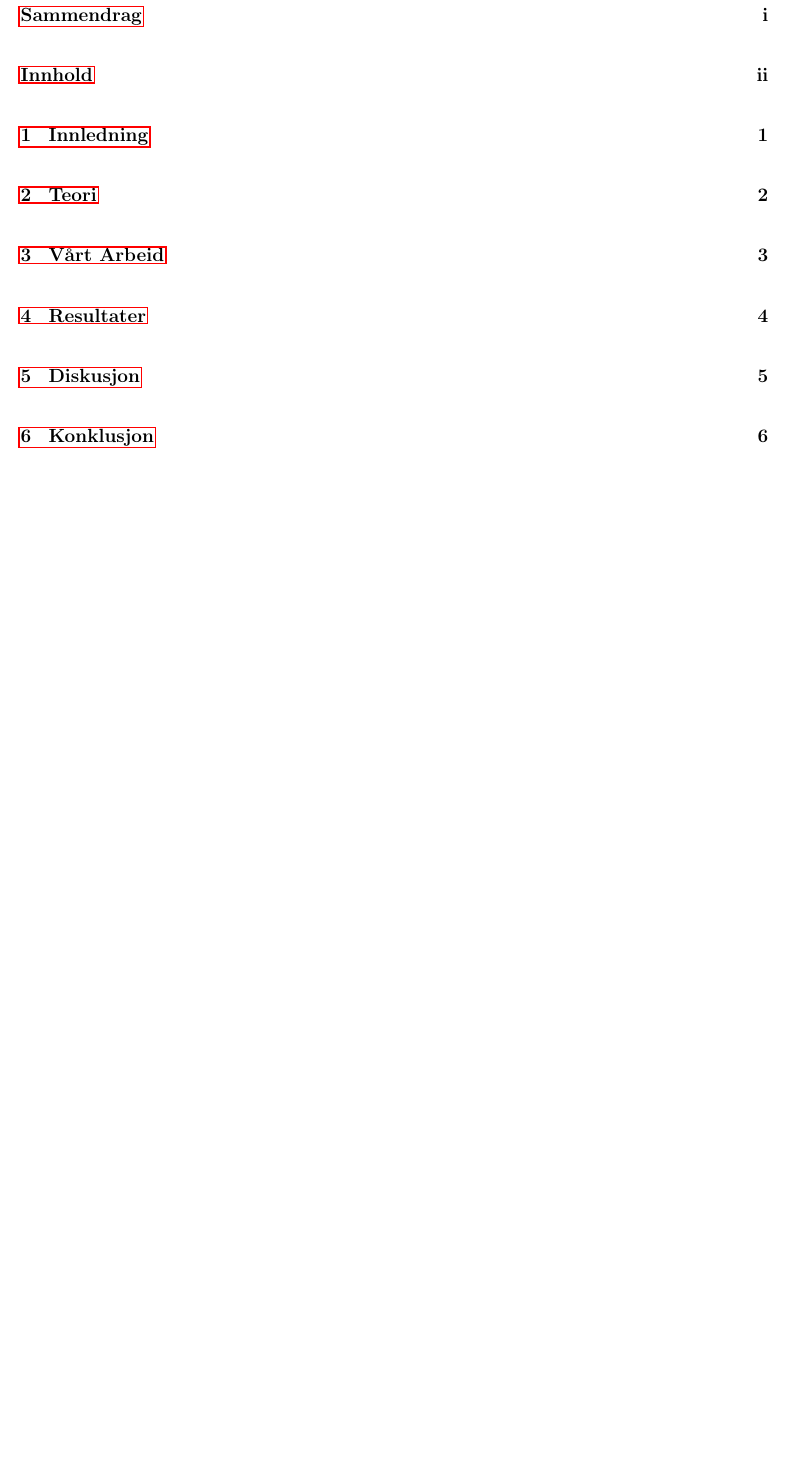
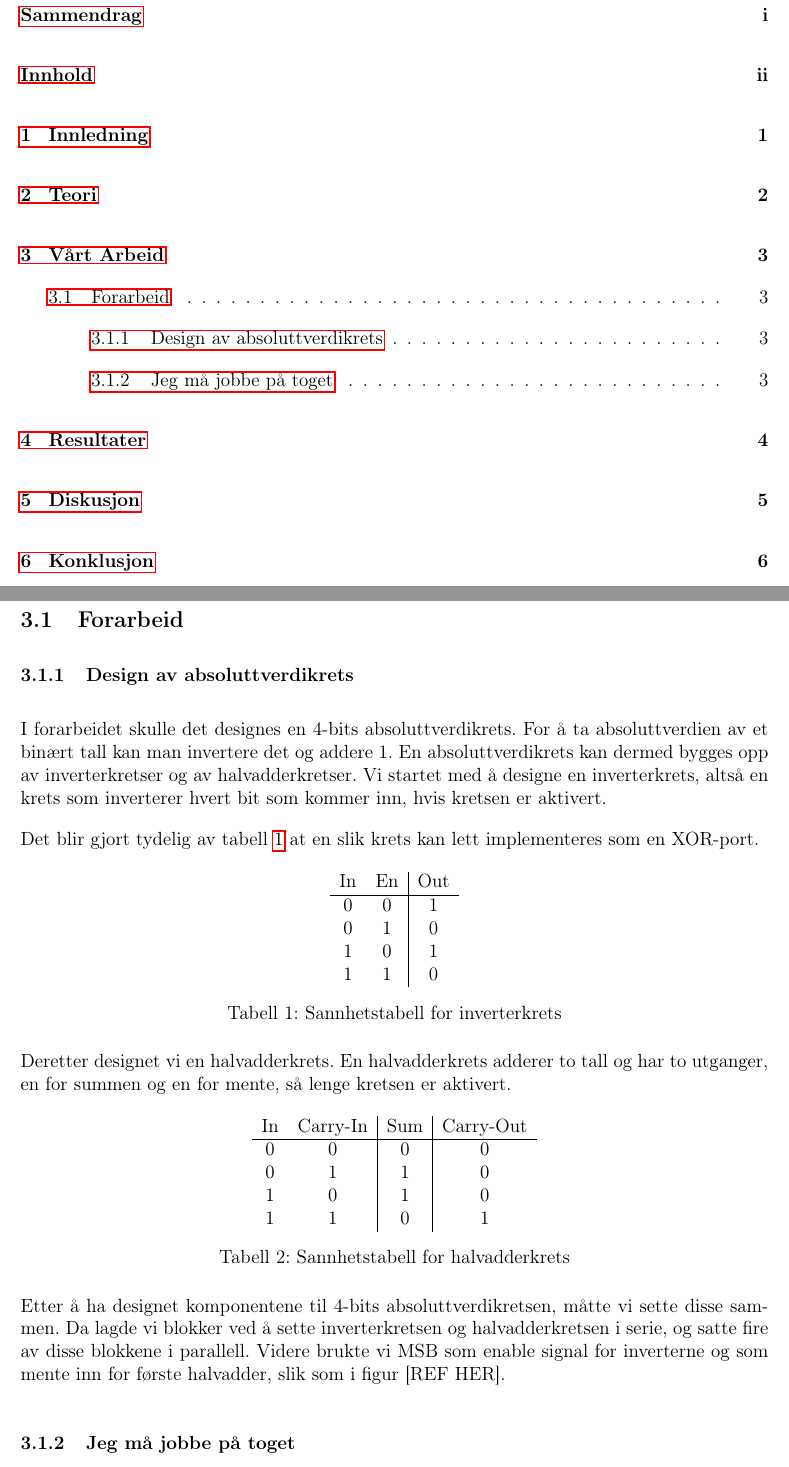
Before and after one commit to eirikwitt/KretsRapport, a LaTeX document (krets.tex, which reads Arbeid.tex, setup.tex): part of page 3 of 9 before the commit and two parts of pages 3 and 6 of 9 after it, the two joined at a grey line, cut so that both start at the same text, the shorter picture padded with empty space. Compiled offline with pdfLaTeX.

Commit message:
Subsection 3.1.1 finished

```diff
--- a/Arbeid.tex
+++ b/Arbeid.tex
@@ -1 +1,66 @@
 \section{Vårt Arbeid}
+
+\subsection{Forarbeid}
+
+\subsubsection{Design av absoluttverdikrets}
+
+I forarbeidet skulle det designes en 4-bits absoluttverdikrets.
+For å ta absoluttverdien av et binært tall kan man invertere det og addere 1.
+En absoluttverdikrets kan dermed bygges opp av inverterkretser og av halvadderkretser.
+Vi startet med å designe en inverterkrets, altså en krets som inverterer hvert bit som kommer inn, hvis kretsen er aktivert.
+
+Det blir gjort tydelig av tabell \ref{tabell:1} at en slik krets kan lett implementeres som en XOR-port.
+
+\begin{table}[h]
+  \centering
+  \begin{tabular}{c c|c}
+
+    In & En & Out\\
+    \hline
+    0 & 0 & 1\\
+    0 & 1 & 0\\
+    1 & 0 & 1\\
+    1 & 1 & 0\\
+
+  \end{tabular}
+  \caption{Sannhetstabell for inverterkrets}
+  \label{tabell:1}
+\end{table}
+
+% \begin{figure}
+%   \centering
+%   \includegraphics{4 bit abs}
+%   \caption{}
+%   \label{}
+% \end{figure}
+
+Deretter designet vi en halvadderkrets. En halvadderkrets adderer to tall og har to utganger, en for summen og en for mente, så lenge kretsen er aktivert.
+
+\begin{table}[h]
+  \centering
+  \begin{tabular}{c c|c|c}
+
+    In & Carry-In & Sum & Carry-Out\\
+    \hline
+    0 & 0 & 0 & 0\\
+    0 & 1 & 1 & 0\\
+    1 & 0 & 1 & 0\\
+    1 & 1 & 0 & 1\\
+
+  \end{tabular}
+  \caption{Sannhetstabell for halvadderkrets}
+  \label{tabell:2}
+\end{table}
+
+% \begin{figure}
+%   \centering
+%   \includegraphics{4 bit adder}
+%   \caption{}
+%   \label{}
+% \end{figure}
+
+Etter å ha designet komponentene til 4-bits absoluttverdikretsen, måtte vi sette disse sammen.
+Da lagde vi blokker ved å sette inverterkretsen og halvadderkretsen i serie, og satte fire av disse blokkene i parallell.
+Videre brukte vi MSB som enable signal for inverterne og som mente inn for første halvadder, slik som i figur [REF HER].
+
+\subsubsection{Jeg må jobbe på toget}
--- a/setup.tex
+++ b/setup.tex
@@ -19,7 +19,7 @@
 % For å inkludere bilder i rapporten. Takler ganske mange formater
 \usepackage{graphicx}
 % Søkepath for å finne bilder. Dette er alternativt til å skrive full path der dere legger inn bildet.
-\graphicspath{{./figurer/}}
+\graphicspath{{./Bilder/}}
 \usepackage{subcaption}
 
 % Brukes for å få tekst til å gå over flere rader i en tabell.
```
Also changed, not shown: krets.pdf, 8 other files.
